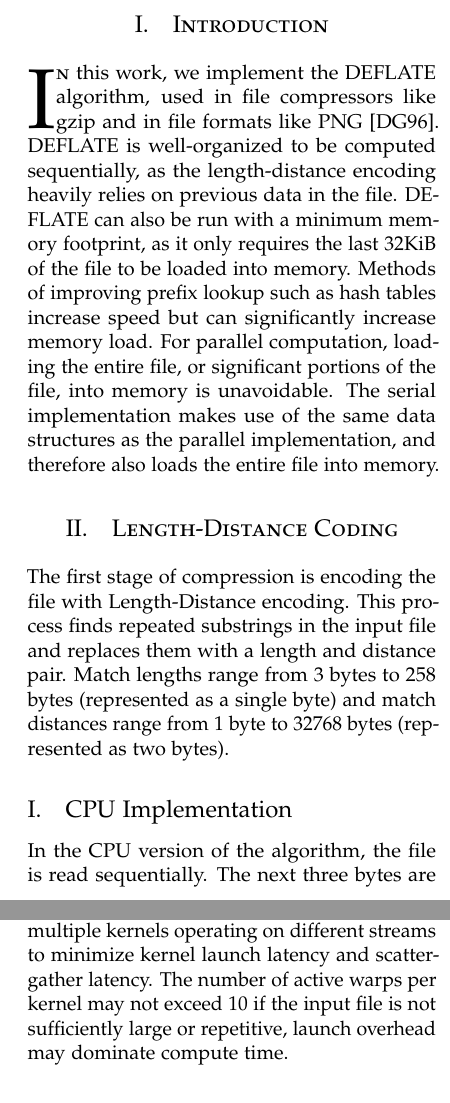
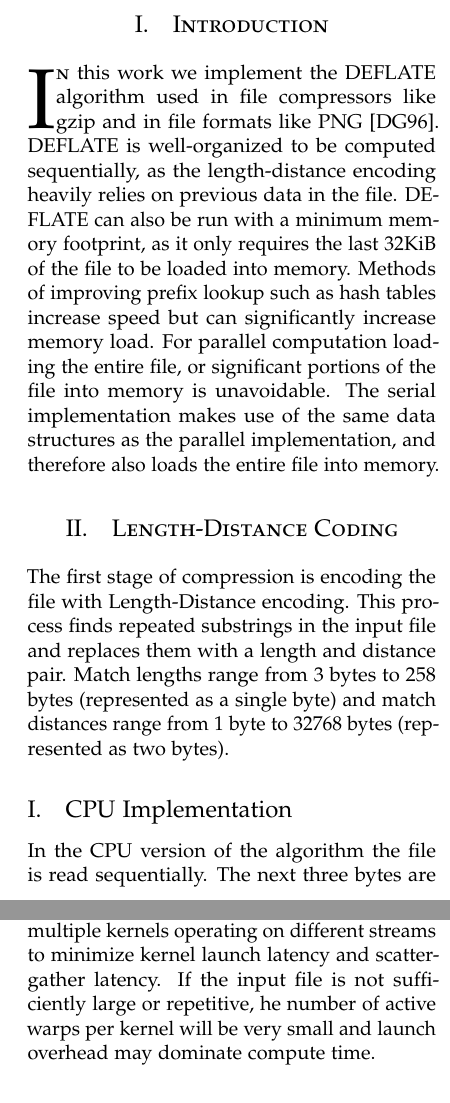
Before and after one commit to fosted3/cugzip, a LaTeX paper (doc/paper.tex): two parts of the columns of pages 1 and 2 of 2, joined at a grey line, cut so that both start at the same text. Compiled offline with pdfLaTeX.

Commit message:
minor changes

```diff
--- a/doc/paper.tex
+++ b/doc/paper.tex
@@ -87,7 +87,7 @@
 
 \section{Introduction}
 
-\lettrine[nindent=0em,lines=3]{I} n this work, we implement the DEFLATE algorithm, used in file compressors like gzip and in file formats like PNG \cite{RFC1950}. DEFLATE is well-organized to be computed sequentially, as the length-distance encoding heavily relies on previous data in the file. DEFLATE can also be run with a minimum memory footprint, as it only requires the last 32KiB of the file to be loaded into memory. Methods of improving prefix lookup such as hash tables increase speed but can significantly increase memory load. For parallel computation, loading the entire file, or significant portions of the file, into memory is unavoidable. The serial implementation makes use of the same data structures as the parallel implementation, and therefore also loads the entire file into memory.
+\lettrine[nindent=0em,lines=3]{I} n this work we implement the DEFLATE algorithm used in file compressors like gzip and in file formats like PNG \cite{RFC1950}. DEFLATE is well-organized to be computed sequentially, as the length-distance encoding heavily relies on previous data in the file. DEFLATE can also be run with a minimum memory footprint, as it only requires the last 32KiB of the file to be loaded into memory. Methods of improving prefix lookup such as hash tables increase speed but can significantly increase memory load. For parallel computation loading the entire file, or significant portions of the file into memory is unavoidable. The serial implementation makes use of the same data structures as the parallel implementation, and therefore also loads the entire file into memory.
 
 %------------------------------------------------
 
@@ -97,11 +97,11 @@ The first stage of compression is encoding the file with Length-Distance encodin
 
 \subsection{CPU Implementation}
 
-In the CPU version of the algorithm, the file is read sequentially. The next three bytes are used as a key for a hash table. If the byte pair exists within 32KiB, the program reads up to an additional 255 bytes from each file location to determine the match length. The length distance pair is then stored on a vector. Sections are marked off as matches to prevent the compressor from inserting pairs into space that will be compressed. However, future matches can refer to previously compressed data, as the decompressor reads the file sequentially. Support for SMP systems is planned, and some framework is in place, but is not currently implemented. At least two passes will be required for optimal compression if block size is not significantly larger than the window size (32KiB), as blocks support length-distance matching from previous blocks.
+In the CPU version of the algorithm the file is read sequentially. The next three bytes are used as a key for a hash table. If the byte pair exists within 32KiB, the program reads up to an additional 255 bytes from each file location to determine the match length. The length distance pair is then stored on a vector. Sections are marked off as matches to prevent the compressor from inserting pairs into space that will be compressed. However, future matches can refer to previously compressed data, as the decompressor reads the file sequentially. Support for SMP systems is planned, and some framework is in place, but is not currently implemented. At least two passes will be required for optimal compression if block size is not significantly larger than the window size (32KiB), as blocks support length-distance matching from previous blocks.
 
 \subsection{GPU Implementation}
 
-In the GPU version of the algorithm, the file is loaded into memory as an array of single byte words. A second (match) array of 4 byte words is generated by copying three byte substrings from the initial array to generate all three byte substrings present in the file. A third (index) array of four byte words is generated, each element containing its own index. The usage of four byte indicies limits the file size to 4GiB, although memory limits on current generation CUDA hardware is reached before this. The index array is then stable-sorted, using the match index as key values. From here, the matches need to be expanded, as they only encode the three byte minimums. Implementation past this point has not been completed. Expanding matches could be achieved by dispatching multiple kernels operating on different streams to minimize kernel launch latency and scatter-gather latency. The number of active warps per kernel may not exceed 10 if the input file is not sufficiently large or repetitive, launch overhead may dominate compute time.
+In the GPU version of the algorithm the file is loaded into memory as an array of single byte words. A second (match) array of 4 byte words is generated by copying three byte substrings from the initial array to generate all three byte substrings present in the file. A third (index) array of four byte words is generated, each element containing its own index. The usage of four byte indicies limits the file size to 4GiB, although memory limits on current generation CUDA hardware is reached before this. The index array is then stable-sorted using the match index as key values. From here, the matches need to be expanded, as they only encode the three byte minimums. Implementation past this point has not been completed. Expanding matches could be achieved by dispatching multiple kernels operating on different streams to minimize kernel launch latency and scatter-gather latency. If the input file is not sufficiently large or repetitive, he number of active warps per kernel will be very small and launch overhead may dominate compute time.
 
 %------------------------------------------------
 
```
Also changed, not shown: makefile, 1 other file.
